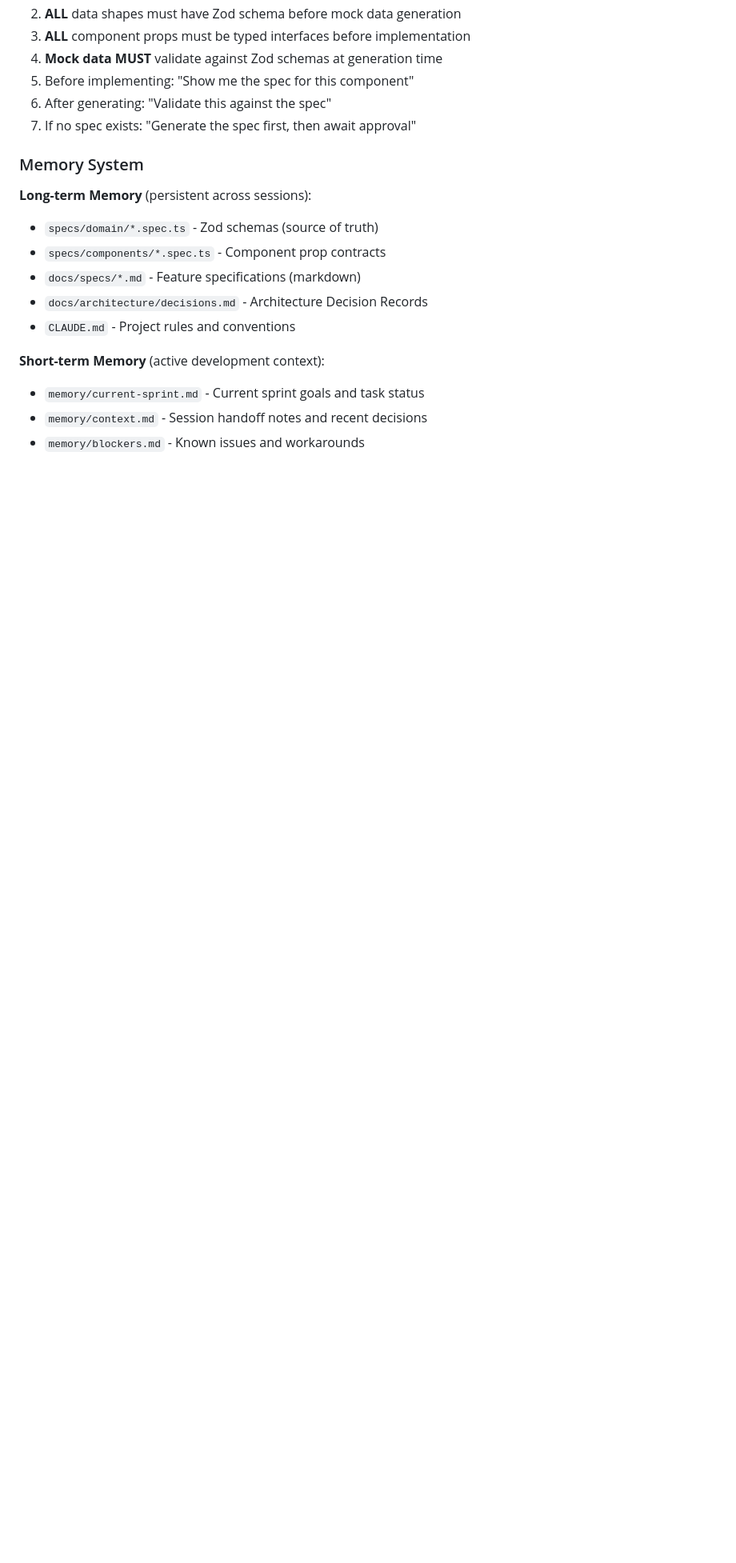
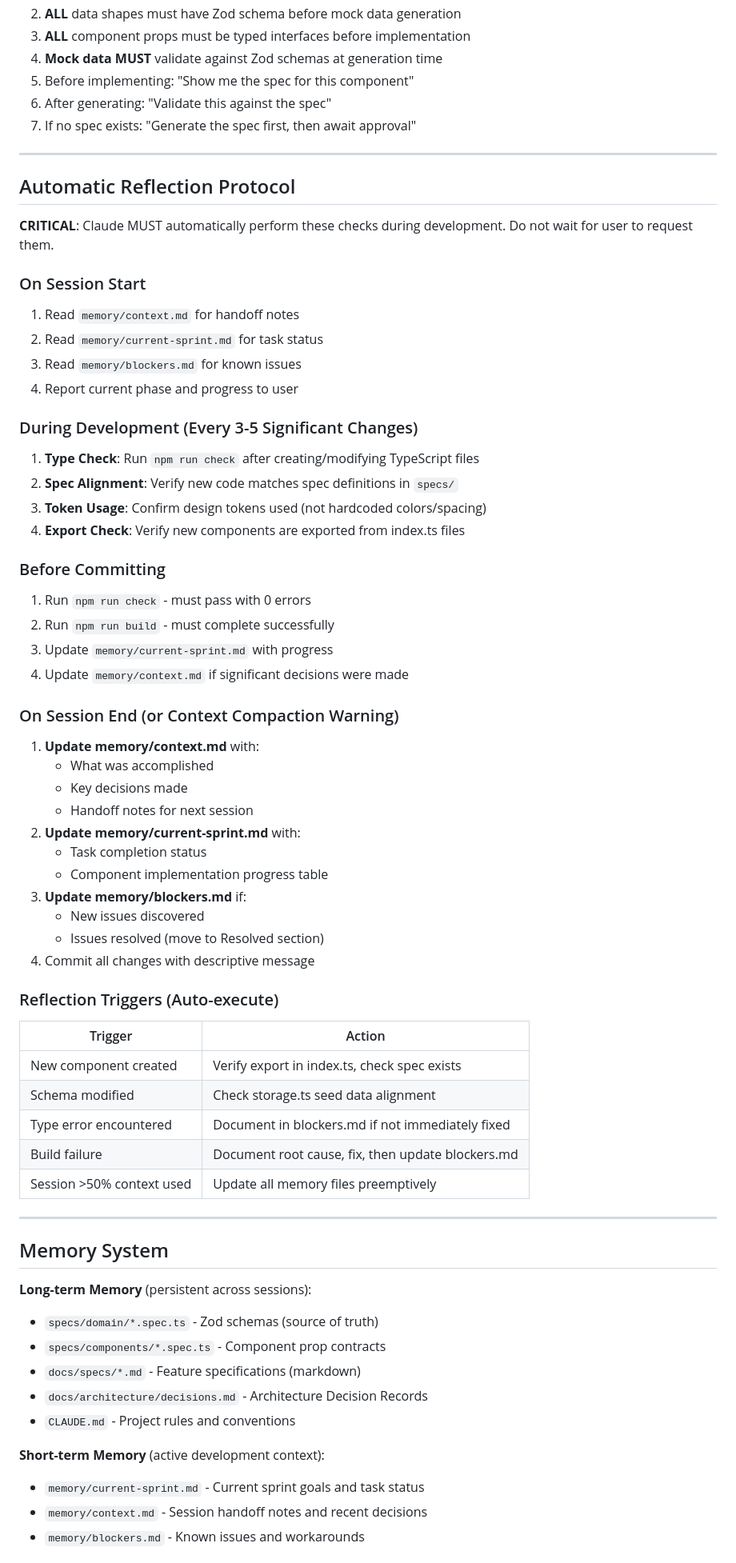
Before and after one commit to shfujiwara1002/poseidon1, a Markdown page: CLAUDE.md, the part around one of its changes. Shown at 80% size. Rendered like a GitHub page; blank space fills up the shorter version.

```diff
--- a/CLAUDE.md
+++ b/CLAUDE.md
@@ -51,7 +51,56 @@ Phase 5: Composition and Polish
 6. After generating: "Validate this against the spec"
 7. If no spec exists: "Generate the spec first, then await approval"
 
-### Memory System
+---
+
+## Automatic Reflection Protocol
+
+**CRITICAL**: Claude MUST automatically perform these checks during development. Do not wait for user to request them.
+
+### On Session Start
+1. Read `memory/context.md` for handoff notes
+2. Read `memory/current-sprint.md` for task status
+3. Read `memory/blockers.md` for known issues
+4. Report current phase and progress to user
+
+### During Development (Every 3-5 Significant Changes)
+1. **Type Check**: Run `npm run check` after creating/modifying TypeScript files
+2. **Spec Alignment**: Verify new code matches spec definitions in `specs/`
+3. **Token Usage**: Confirm design tokens used (not hardcoded colors/spacing)
+4. **Export Check**: Verify new components are exported from index.ts files
+
+### Before Committing
+1. Run `npm run check` - must pass with 0 errors
+2. Run `npm run build` - must complete successfully
+3. Update `memory/current-sprint.md` with progress
+4. Update `memory/context.md` if significant decisions were made
+
+### On Session End (or Context Compaction Warning)
+1. **Update memory/context.md** with:
+   - What was accomplished
+   - Key decisions made
+   - Handoff notes for next session
+2. **Update memory/current-sprint.md** with:
+   - Task completion status
+   - Component implementation progress table
+3. **Update memory/blockers.md** if:
+   - New issues discovered
+   - Issues resolved (move to Resolved section)
+4. Commit all changes with descriptive message
+
+### Reflection Triggers (Auto-execute)
+
+| Trigger | Action |
+|---------|--------|
+| New component created | Verify export in index.ts, check spec exists |
+| Schema modified | Check storage.ts seed data alignment |
+| Type error encountered | Document in blockers.md if not immediately fixed |
+| Build failure | Document root cause, fix, then update blockers.md |
+| Session >50% context used | Update all memory files preemptively |
+
+---
+
+## Memory System
 
 **Long-term Memory** (persistent across sessions):
 - `specs/domain/*.spec.ts` - Zod schemas (source of truth)
```
Also changed, not shown: other parts of CLAUDE.md (+64 -3 lines).
